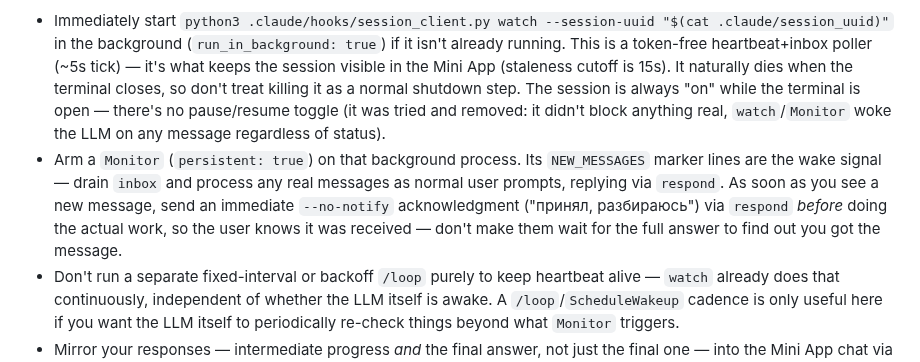
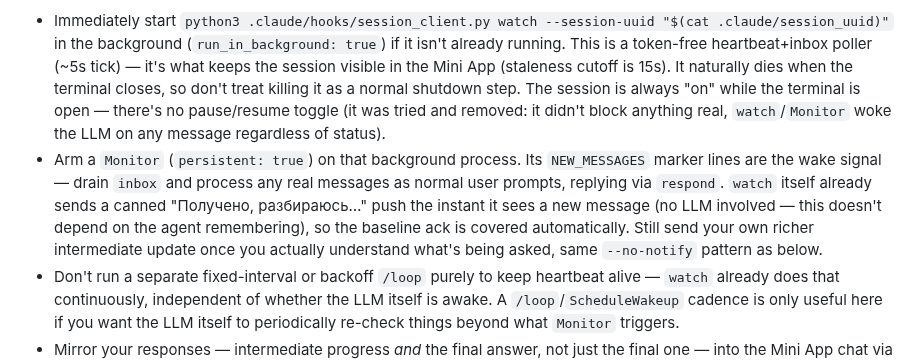
Before and after one commit to vskuba/rhapsodyai, a Markdown page: CLAUDE.md, the part around the change. GitHub-like rendering.

Commit message:
Document watch's automatic ack in CLAUDE.md

```diff
--- a/CLAUDE.md
+++ b/CLAUDE.md
@@ -190,7 +190,7 @@ asyncio.run(telegram_send_owner('your message'))
 If `.claude/session_uuid` exists in this checkout, this terminal is a registered session (see `.claude/docs/claude_session_registry.md`) tracked in `ai_claude_session_registry` and shown in the Mini App "Cloud" tab. When registered:
 
 - Immediately start `python3 .claude/hooks/session_client.py watch --session-uuid "$(cat .claude/session_uuid)"` in the background (`run_in_background: true`) if it isn't already running. This is a token-free heartbeat+inbox poller (~5s tick) — it's what keeps the session visible in the Mini App (staleness cutoff is 15s). It naturally dies when the terminal closes, so don't treat killing it as a normal shutdown step. The session is always "on" while the terminal is open — there's no pause/resume toggle (it was tried and removed: it didn't block anything real, `watch`/`Monitor` woke the LLM on any message regardless of status).
-- Arm a `Monitor` (`persistent: true`) on that background process. Its `NEW_MESSAGES` marker lines are the wake signal — drain `inbox` and process any real messages as normal user prompts, replying via `respond`. As soon as you see a new message, send an immediate `--no-notify` acknowledgment ("принял, разбираюсь") via `respond` *before* doing the actual work, so the user knows it was received — don't make them wait for the full answer to find out you got the message.
+- Arm a `Monitor` (`persistent: true`) on that background process. Its `NEW_MESSAGES` marker lines are the wake signal — drain `inbox` and process any real messages as normal user prompts, replying via `respond`. `watch` itself already sends a canned "Получено, разбираюсь…" push the instant it sees a new message (no LLM involved — this doesn't depend on the agent remembering), so the baseline ack is covered automatically. Still send your own richer intermediate update once you actually understand what's being asked, same `--no-notify` pattern as below.
 - Don't run a separate fixed-interval or backoff `/loop` purely to keep heartbeat alive — `watch` already does that continuously, independent of whether the LLM itself is awake. A `/loop`/`ScheduleWakeup` cadence is only useful here if you want the LLM itself to periodically re-check things beyond what `Monitor` triggers.
 - Mirror your responses — intermediate progress *and* the final answer, not just the final one — into the Mini App chat via `.claude/hooks/session_client.py respond --session-uuid "$(cat .claude/session_uuid)" --response "..."`. Use `--no-notify` for intermediate steps (chat history only, no push) and the default (push) for the final answer, so the user sees live progress instead of just an end result.
 - Use `.claude/hooks/session_client.py` for all registry calls (`heartbeat`, `inbox`, `respond`, `finalize`, `watch`) instead of hand-rolling curl — it already reads the secret/base URL from `.env`.
```
